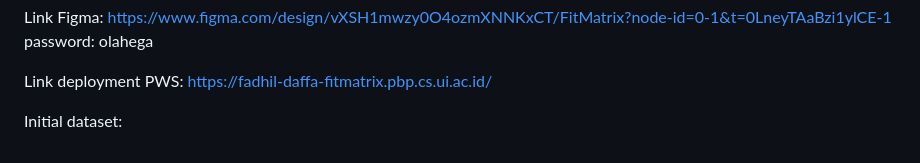
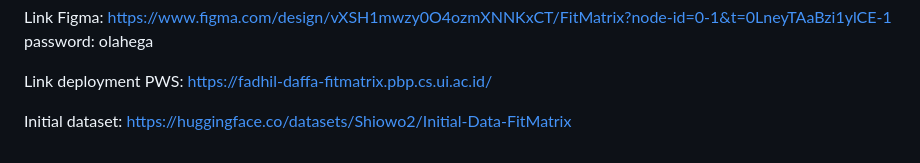
Before and after one commit to pbp-c11/FitMatrix, a Markdown page: README.md, the part around the change. GitHub-like rendering.

```diff
--- a/README.md
+++ b/README.md
@@ -154,3 +154,4 @@ https://fadhil-daffa-fitmatrix.pbp.cs.ui.ac.id/
 
 
 Initial dataset:
+https://huggingface.co/datasets/Shiowo2/Initial-Data-FitMatrix
```
